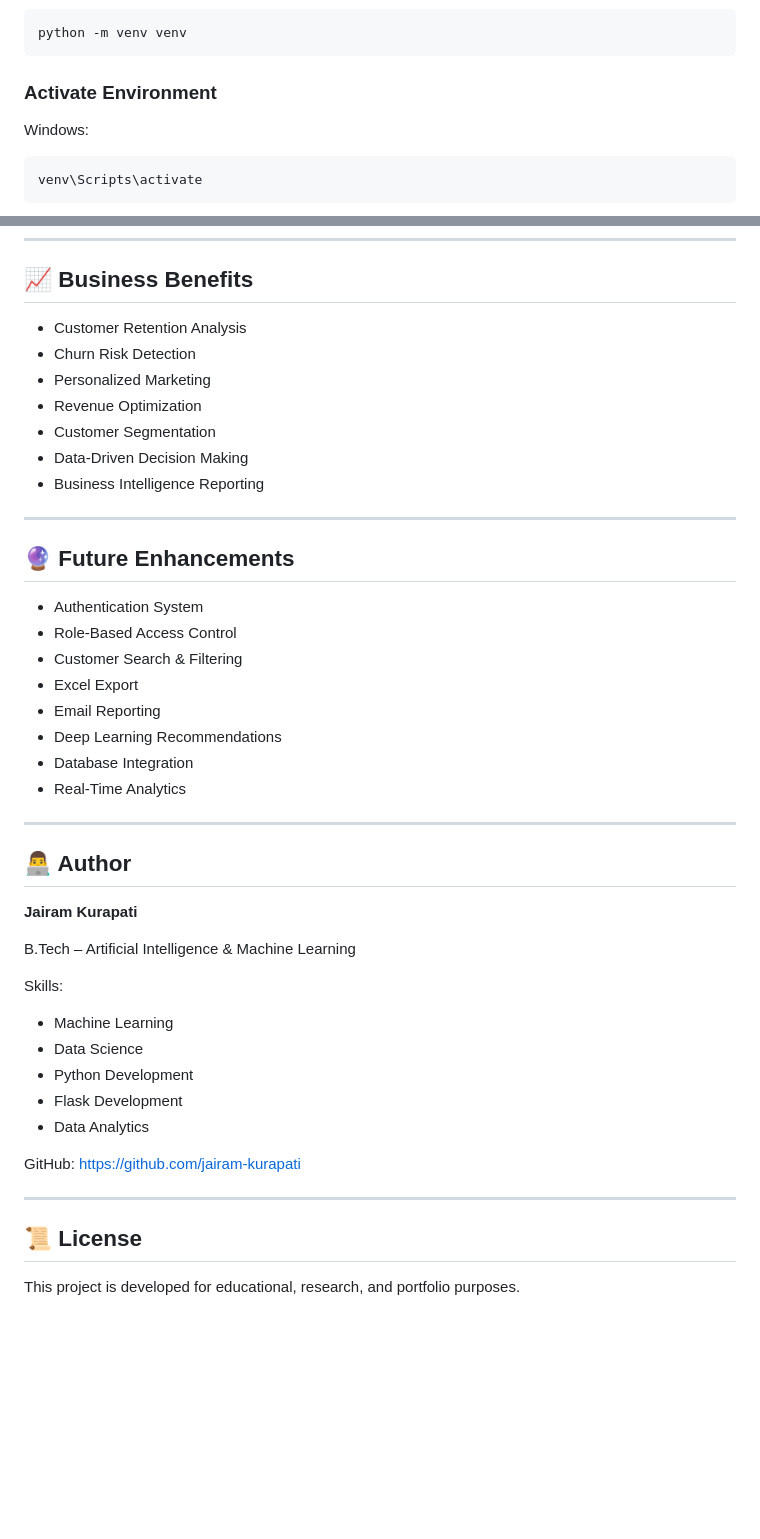
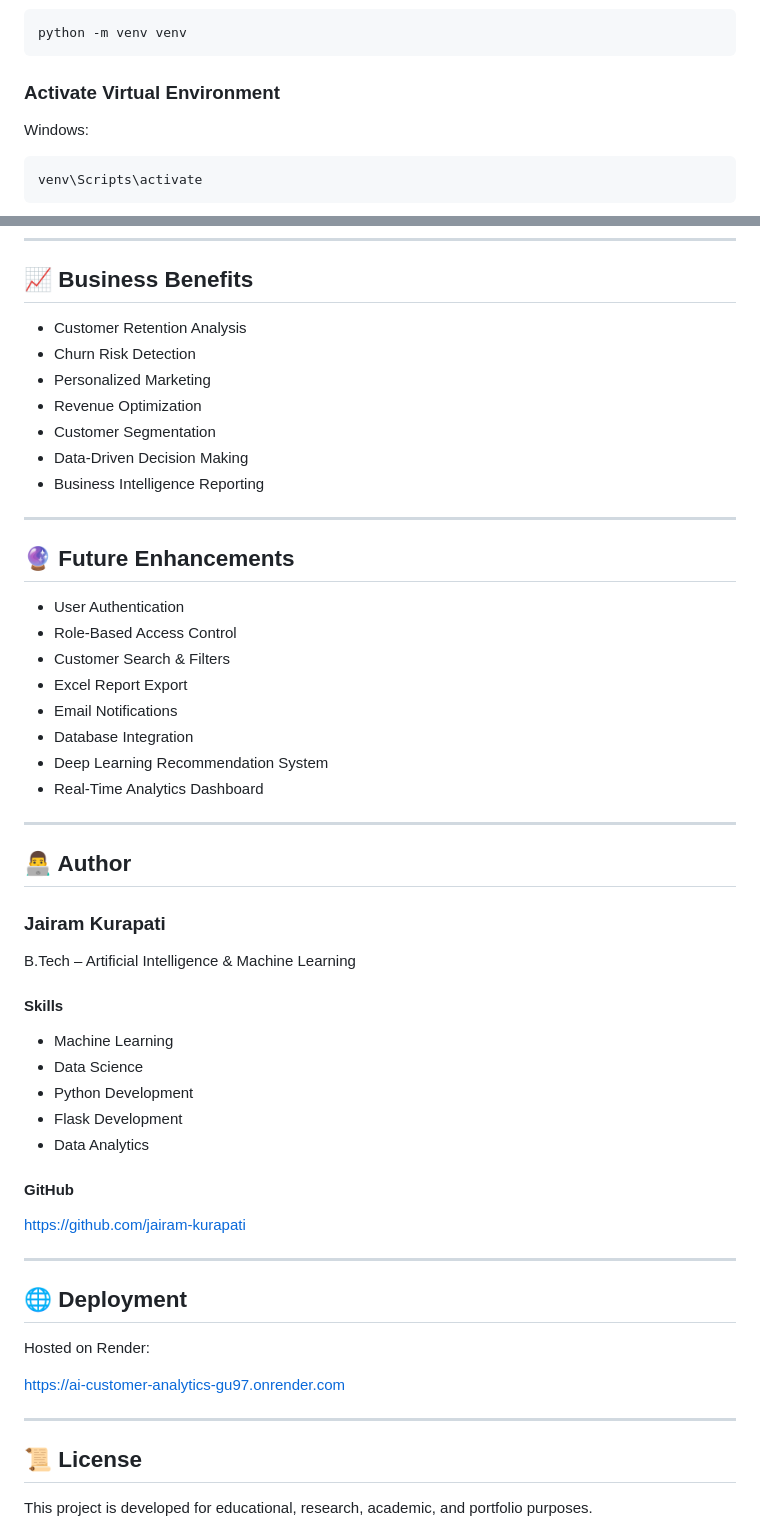
Before and after one commit to jairam-kurapati/NEC-Project-8-AI-customer-analytics, a Markdown page: README.md, 2 parts joined by grey strips. GitHub-like rendering; blank space fills up the shorter version.

````diff
--- a/README.md
+++ b/README.md
@@ -206,7 +208,7 @@ cd NEC-Project-8-AI-customer-analytics
 python -m venv venv
 ```
 
-### Activate Environment
+### Activate Virtual Environment
 
 Windows:
 
@@ -236,49 +238,58 @@ http://127.0.0.1:5000
 
 ## 📈 Business Benefits
 
-* Customer Retention Analysis
-* Churn Risk Detection
-* Personalized Marketing
-* Revenue Optimization
-* Customer Segmentation
-* Data-Driven Decision Making
-* Business Intelligence Reporting
+- Customer Retention Analysis
+- Churn Risk Detection
+- Personalized Marketing
+- Revenue Optimization
+- Customer Segmentation
+- Data-Driven Decision Making
+- Business Intelligence Reporting
 
 ---
 
 ## 🔮 Future Enhancements
 
-* Authentication System
-* Role-Based Access Control
-* Customer Search & Filtering
-* Excel Export
-* Email Reporting
-* Deep Learning Recommendations
-* Database Integration
-* Real-Time Analytics
+- User Authentication
+- Role-Based Access Control
+- Customer Search & Filters
+- Excel Report Export
+- Email Notifications
+- Database Integration
+- Deep Learning Recommendation System
+- Real-Time Analytics Dashboard
 
 ---
 
 ## 👨‍💻 Author
 
-**Jairam Kurapati**
+### Jairam Kurapati
 
 B.Tech – Artificial Intelligence & Machine Learning
 
-Skills:
+#### Skills
 
-* Machine Learning
-* Data Science
-* Python Development
-* Flask Development
-* Data Analytics
+- Machine Learning
+- Data Science
+- Python Development
+- Flask Development
+- Data Analytics
 
-GitHub:
+#### GitHub
+
 https://github.com/jairam-kurapati
+
+---
+
+## 🌐 Deployment
+
+Hosted on Render:
+
+https://ai-customer-analytics-gu97.onrender.com
 
 ---
 
 ## 📜 License
 
-This project is developed for educational, research, and portfolio purposes.
+This project is developed for educational, research, academic, and portfolio purposes.
 
````
Also changed, not shown: other parts of README.md (+78 -73 lines).
